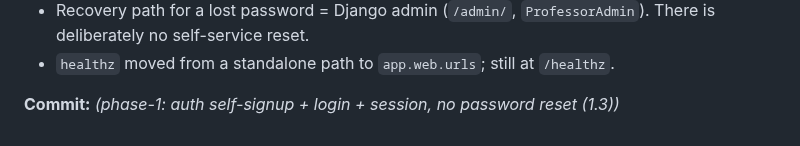
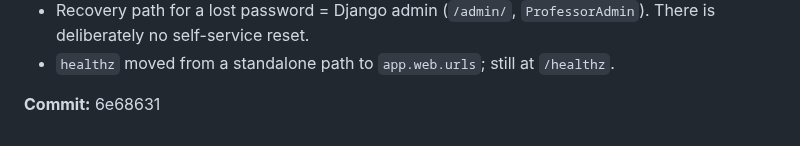
Before and after one commit to LHedi22/QuizApp, a Markdown page: docs/PROGRESS.md, the part around the change. GitHub-like rendering.

Commit message:
phase-1: record 1.3 commit hash
Co-Authored-By: Claude Sonnet 5 <noreply@anthropic.com>
Claude-Session: https://claude.ai/code/session_013Pkqk86dKgmyn6a11WEtZe

```diff
--- a/docs/PROGRESS.md
+++ b/docs/PROGRESS.md
@@ -443,4 +443,4 @@ Per `docs/phases/phase-1.md` "Decisions for sign-off" (CLAUDE.md rule 5):
   There is deliberately no self-service reset.
 - `healthz` moved from a standalone path to `app.web.urls`; still at `/healthz`.
 
-**Commit:** _(phase-1: auth self-signup + login + session, no password reset (1.3))_
+**Commit:** 6e68631
```
